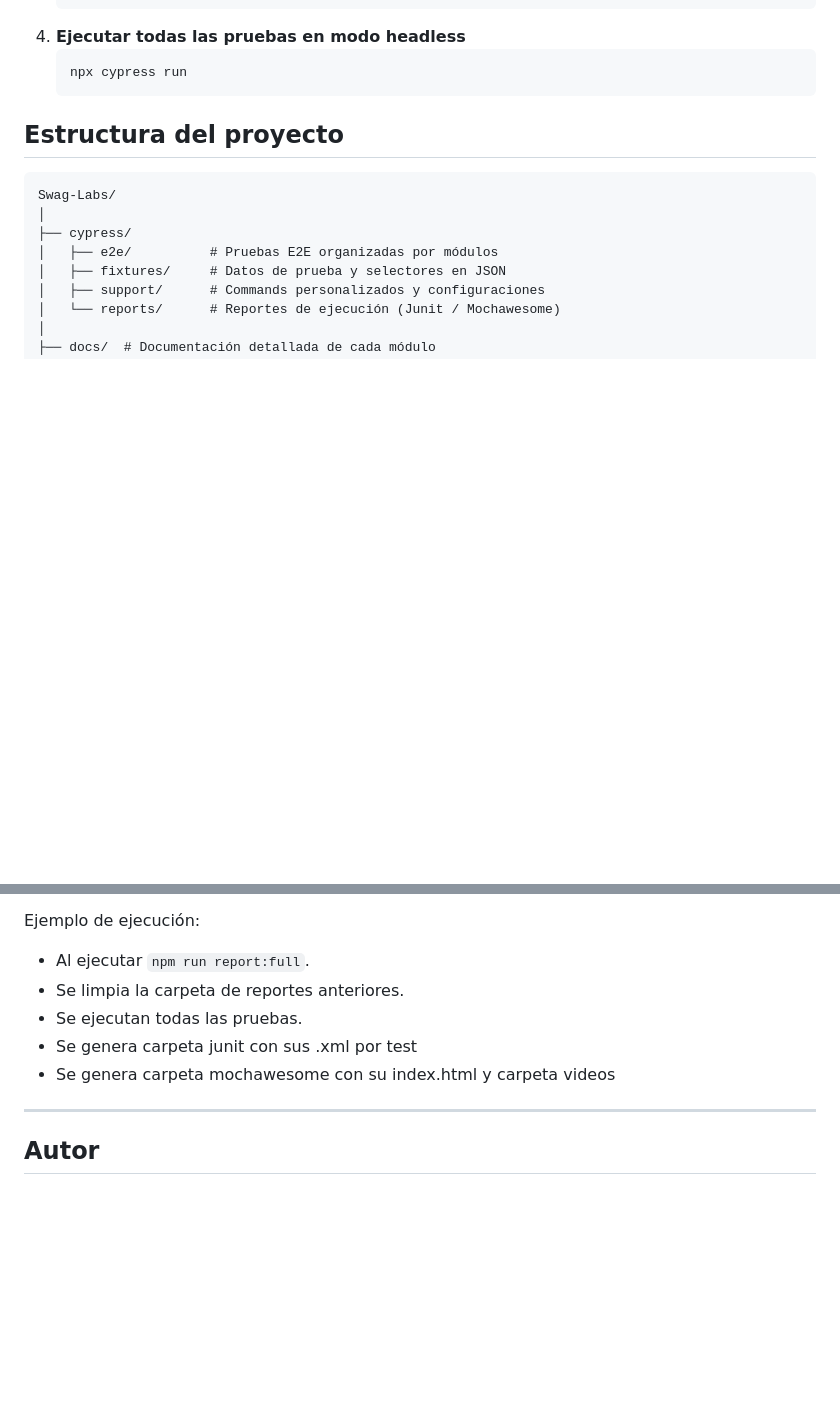
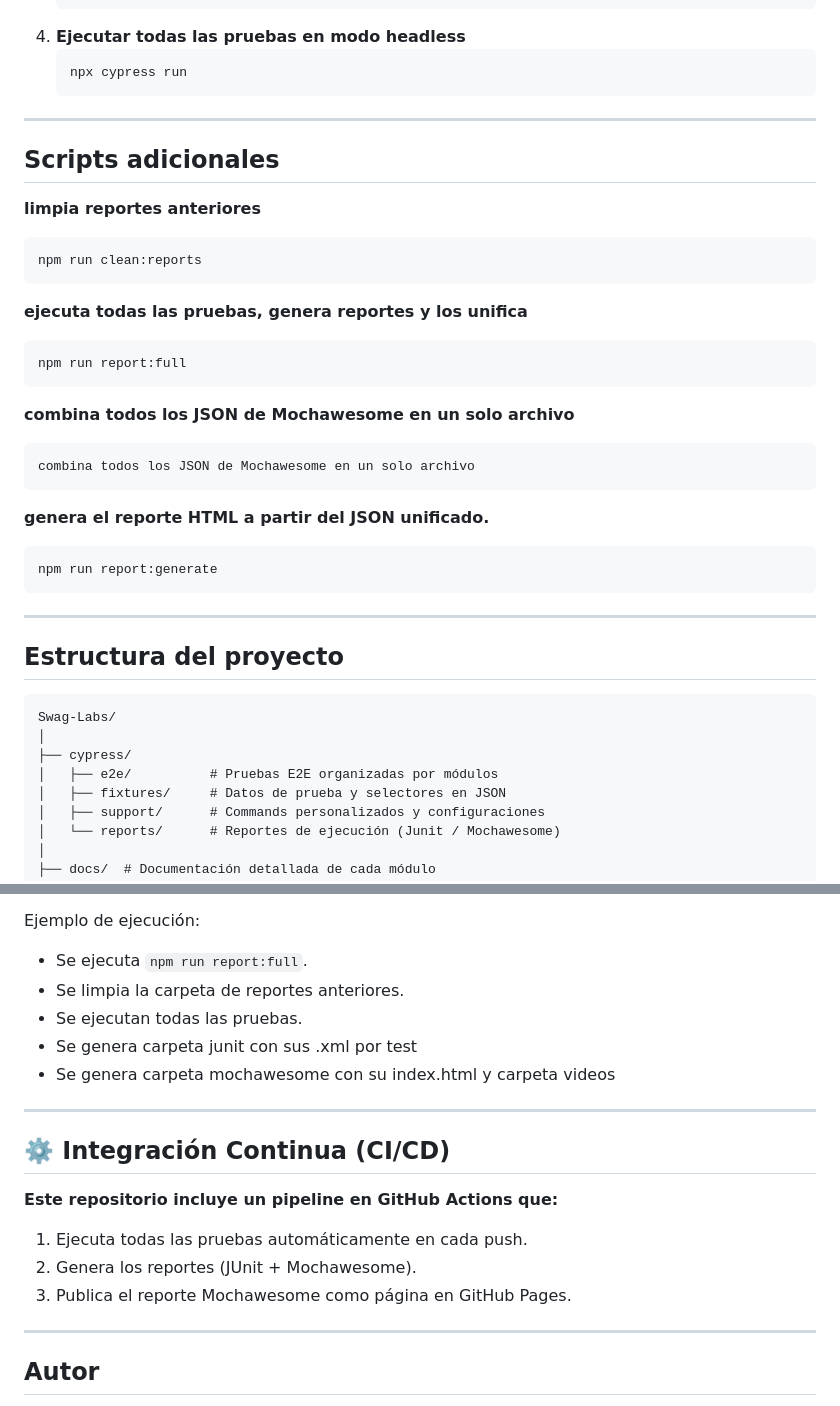
Before and after one commit to Seba-QA/Portafolios-cypress, a Markdown page: README.md, 2 parts joined by grey strips. Drawn GitHub-style; blank space fills up the shorter version.

Commit message:
actualizacion de README
Se actualiza readme con informacion de reportes, ademas se crear reportes.md como documentacion detallada

````diff
--- a/README.md
+++ b/README.md
@@ -33,6 +34,28 @@ Este repositorio se actualizará progresivamente, incorporando nuevos módulos,
    ```bash
    npx cypress run
    ```
+
+---
+
+## **Scripts adicionales**
+   **limpia reportes anteriores**
+   ```bash
+   npm run clean:reports
+   ```
+   **ejecuta todas las pruebas, genera reportes y los unifica**
+   ```bash
+   npm run report:full
+   ```
+   **combina todos los JSON de Mochawesome en un solo archivo**
+   ```bash
+   combina todos los JSON de Mochawesome en un solo archivo
+   ```
+   **genera el reporte HTML a partir del JSON unificado.**
+   ```bash
+   npm run report:generate
+   ```
+
+---
 
 ## **Estructura del proyecto**
 
@@ -82,6 +106,6 @@ cypress/reports/
 
 Ejemplo de ejecución:
-- Al ejecutar `npm run report:full`.
+- Se ejecuta `npm run report:full`.
 - Se limpia la carpeta de reportes anteriores.
 - Se ejecutan todas las pruebas.
 - Se genera carpeta junit con sus .xml por test
@@ -89,6 +113,14 @@ Ejemplo de ejecución:
 
 ---
 
+## **⚙️ Integración Continua (CI/CD)**
+   **Este repositorio incluye un pipeline en GitHub Actions que:**
+   1. Ejecuta todas las pruebas automáticamente en cada push.
+   2. Genera los reportes (JUnit + Mochawesome).
+   3. Publica el reporte Mochawesome como página en GitHub Pages.
+
+---
+
 ## **Autor**
 Técnico Universitario en Informática | QA & Automatización de Pruebas
 LinkedIn: [www.linkedin.com/in/sebastián-gonzalez-qa](https://www.linkedin.com/in/sebastián-gonzalez-qa)
````
Also changed, not shown: other parts of README.md (+2 -0 lines), docs/reportes.md (added, +72 -0 lines).
